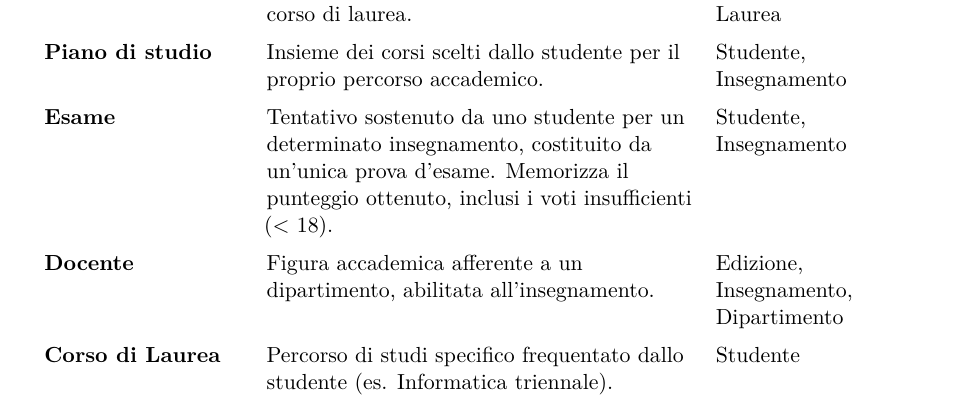
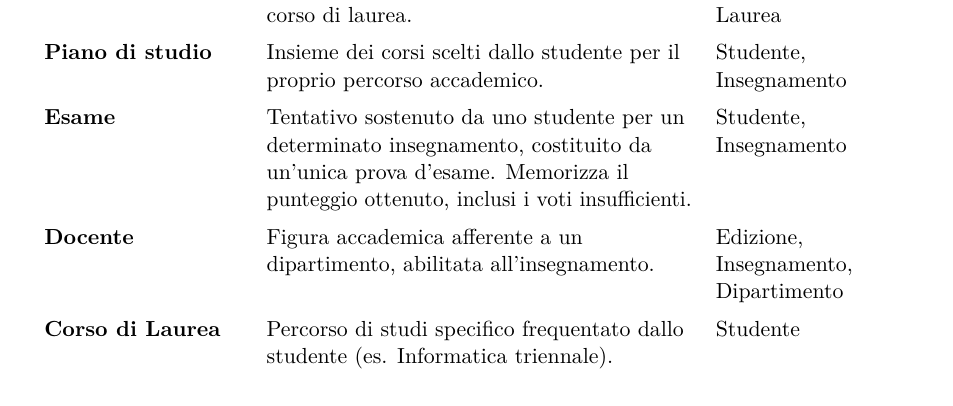
Before and after one commit to cossidente/database-lab-project, a LaTeX document (report/report.tex, which reads report/sections/a1_glossary.tex): part of page 30 of 32 before the commit and part of page 30 of 31 after it, cut so that both start at the same text. Compiled offline with pdfLaTeX.

Commit message:
fix(report): minor typo

```diff
--- a/report/sections/a1_glossary.tex
+++ b/report/sections/a1_glossary.tex
@@ -32,7 +32,7 @@
 
     \textbf{Piano di studio} & Insieme dei corsi scelti dallo studente per il proprio percorso accademico. & Studente, Insegnamento \\
 
-    \textbf{Esame} & Tentativo sostenuto da uno studente per un determinato insegnamento, costituito da un'unica prova d'esame. Memorizza il punteggio ottenuto, inclusi i voti insufficienti (< 18). & Studente, Insegnamento \\
+    \textbf{Esame} & Tentativo sostenuto da uno studente per un determinato insegnamento, costituito da un'unica prova d'esame. Memorizza il punteggio ottenuto, inclusi i voti insufficienti. & Studente, Insegnamento \\
 
     \textbf{Docente} & Figura accademica afferente a un dipartimento, abilitata all'insegnamento. & Edizione, Insegnamento, Dipartimento \\
 
```
Also changed, not shown: report/sections/2_requirements_analysis.tex (+1 -0 lines), report/sections/6_physical_design.tex (+1 -1 lines).
